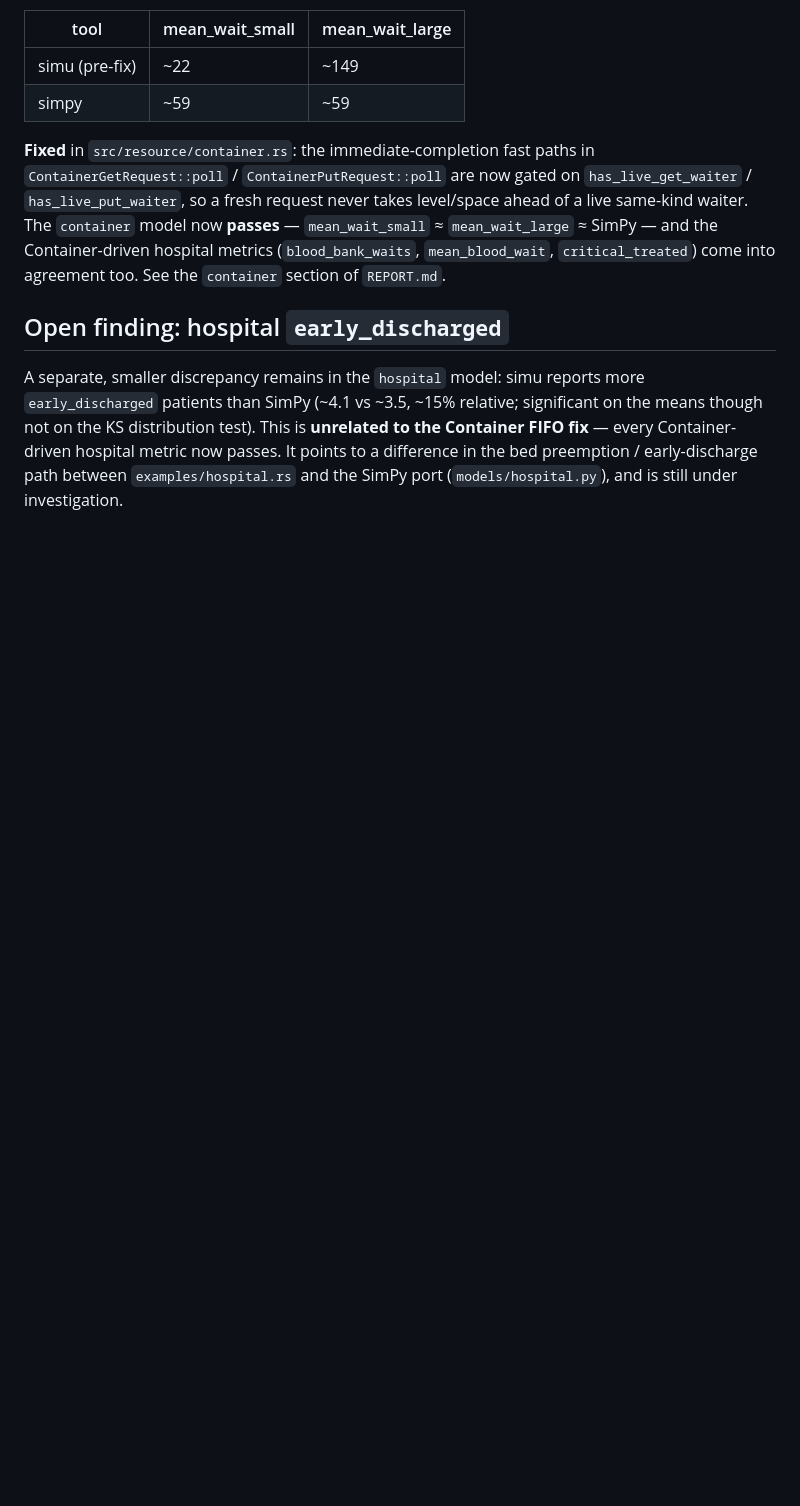
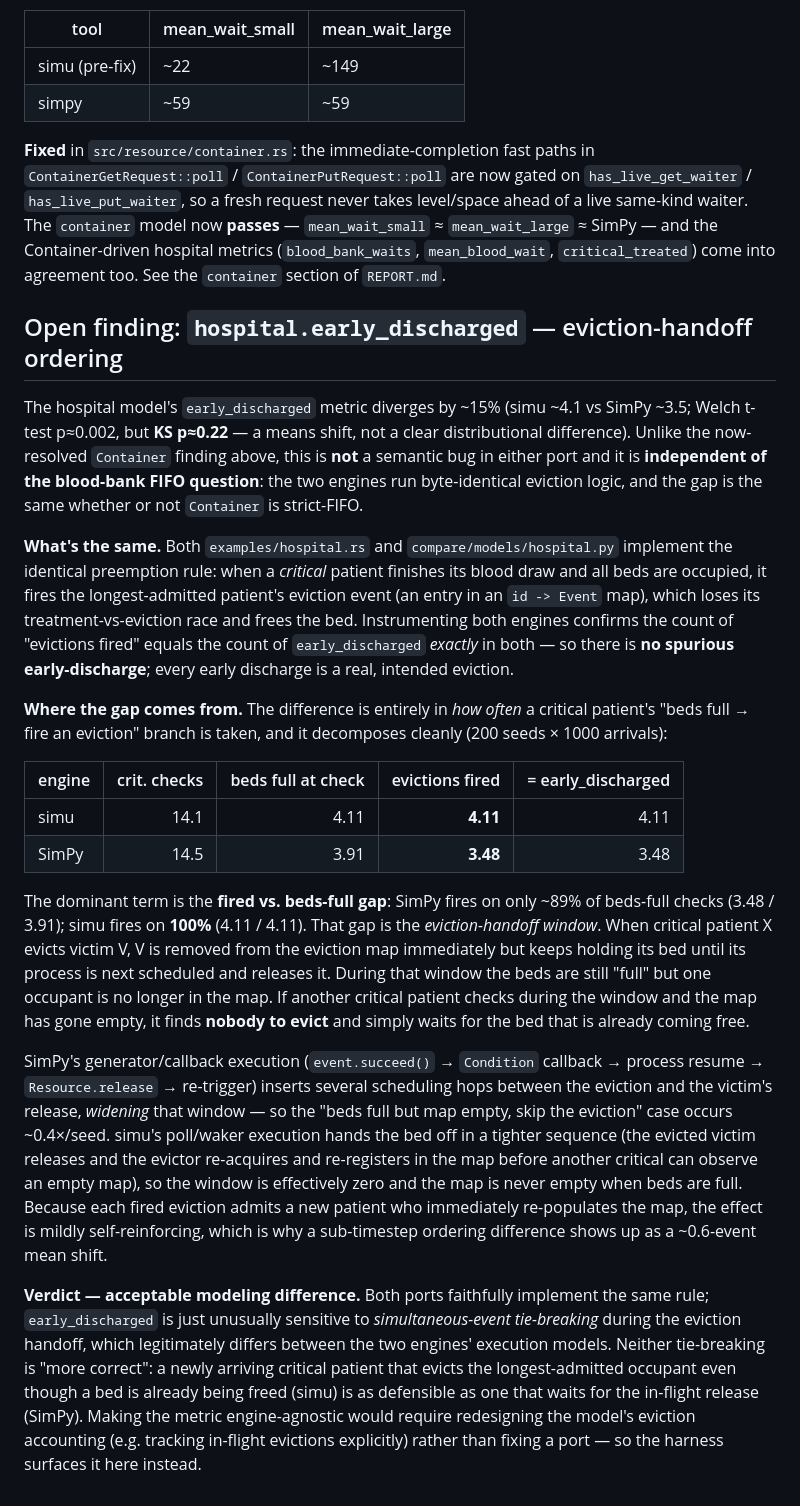
Before and after one commit to JetSquirrel/SimCore, a Markdown page: compare/README.md, the part around the change. GitHub-like rendering; blank space fills up the shorter version.

Commit message:
Document hospital early_discharged divergence as accepted ordering difference
Expand the compare/ README's `early_discharged` open finding from an
"under investigation" stub into a full root-cause writeup.

Instrumenting both engines shows the two hospital ports run byte-identical
eviction logic, and that "evictions fired" == `early_discharged` exactly in
each, so there is no spurious early discharge. The ~15% mean gap (simu ~4.1
vs SimPy ~3.5; Welch t p≈0.002, KS p≈0.22) comes entirely from the
eviction-handoff window: SimPy's generator/callback scheduling widens the
window between an eviction and the victim's bed release, so a later critical
patient sometimes finds the eviction map empty and skips; simu's tighter
poll/waker handoff keeps the map populated and fires every time. Verdict:
acceptable engine-ordering difference, not a bug in either port.

Co-Authored-By: Claude Opus 4.8 <noreply@anthropic.com>

```diff
--- a/compare/README.md
+++ b/compare/README.md
@@ -125,12 +125,60 @@ level/space ahead of a live same-kind waiter. The `container` model now **passes
 hospital metrics (`blood_bank_waits`, `mean_blood_wait`, `critical_treated`) come
 into agreement too. See the `container` section of `REPORT.md`.
 
-## Open finding: hospital `early_discharged`
+## Open finding: `hospital.early_discharged` — eviction-handoff ordering
 
-A separate, smaller discrepancy remains in the `hospital` model: simu reports more
-`early_discharged` patients than SimPy (~4.1 vs ~3.5, ~15% relative; significant
-on the means though not on the KS distribution test). This is **unrelated to the
-Container FIFO fix** — every Container-driven hospital metric now passes. It
-points to a difference in the bed preemption / early-discharge path between
-`examples/hospital.rs` and the SimPy port (`models/hospital.py`), and is still
-under investigation.
+The hospital model's `early_discharged` metric diverges by ~15% (simu ~4.1 vs
+SimPy ~3.5; Welch t-test p≈0.002, but **KS p≈0.22** — a means shift, not a clear
+distributional difference). Unlike the now-resolved `Container` finding above,
+this is **not** a semantic bug in either port and it is **independent of the
+blood-bank FIFO question**: the two engines run byte-identical eviction logic, and
+the gap is the same whether or not `Container` is strict-FIFO.
+
+**What's the same.** Both `examples/hospital.rs` and `compare/models/hospital.py`
+implement the identical preemption rule: when a *critical* patient finishes its
+blood draw and all beds are occupied, it fires the longest-admitted patient's
+eviction event (an entry in an `id -> Event` map), which loses its
+treatment-vs-eviction race and frees the bed. Instrumenting both engines confirms
+the count of "evictions fired" equals the count of `early_discharged` *exactly* in
+both — so there is **no spurious early-discharge**; every early discharge is a
+real, intended eviction.
+
+**Where the gap comes from.** The difference is entirely in *how often* a critical
+patient's "beds full → fire an eviction" branch is taken, and it decomposes
+cleanly (200 seeds × 1000 arrivals):
+
+| engine | crit. checks | beds full at check | evictions fired | = early_discharged |
+|--------|-------------:|-------------------:|----------------:|-------------------:|
+| simu   | 14.1         | 4.11               | **4.11**        | 4.11               |
+| SimPy  | 14.5         | 3.91               | **3.48**        | 3.48               |
+
+The dominant term is the **fired vs. beds-full gap**: SimPy fires on only ~89% of
+beds-full checks (3.48 / 3.91); simu fires on **100%** (4.11 / 4.11). That gap is
+the *eviction-handoff window*. When critical patient X evicts victim V, V is
+removed from the eviction map immediately but keeps holding its bed until its
+process is next scheduled and releases it. During that window the beds are still
+"full" but one occupant is no longer in the map. If another critical patient
+checks during the window and the map has gone empty, it finds **nobody to evict**
+and simply waits for the bed that is already coming free.
+
+SimPy's generator/callback execution (`event.succeed()` → `Condition` callback →
+process resume → `Resource.release` → re-trigger) inserts several scheduling hops
+between the eviction and the victim's release, *widening* that window — so the
+"beds full but map empty, skip the eviction" case occurs ~0.4×/seed. simu's
+poll/waker execution hands the bed off in a tighter sequence (the evicted victim
+releases and the evictor re-acquires and re-registers in the map before another
+critical can observe an empty map), so the window is effectively zero and the
+map is never empty when beds are full. Because each fired eviction admits a new
+patient who immediately re-populates the map, the effect is mildly
+self-reinforcing, which is why a sub-timestep ordering difference shows up as a
+~0.6-event mean shift.
+
+**Verdict — acceptable modeling difference.** Both ports faithfully implement the
+same rule; `early_discharged` is just unusually sensitive to *simultaneous-event
+tie-breaking* during the eviction handoff, which legitimately differs between the
+two engines' execution models. Neither tie-breaking is "more correct": a newly
+arriving critical patient that evicts the longest-admitted occupant even though a
+bed is already being freed (simu) is as defensible as one that waits for the
+in-flight release (SimPy). Making the metric engine-agnostic would require
+redesigning the model's eviction accounting (e.g. tracking in-flight evictions
+explicitly) rather than fixing a port — so the harness surfaces it here instead.
```
